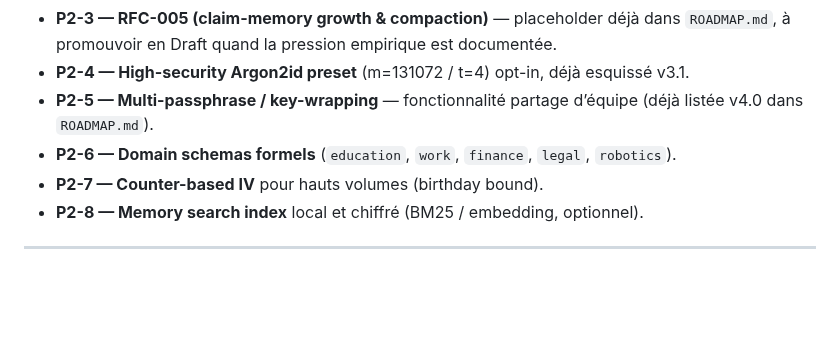
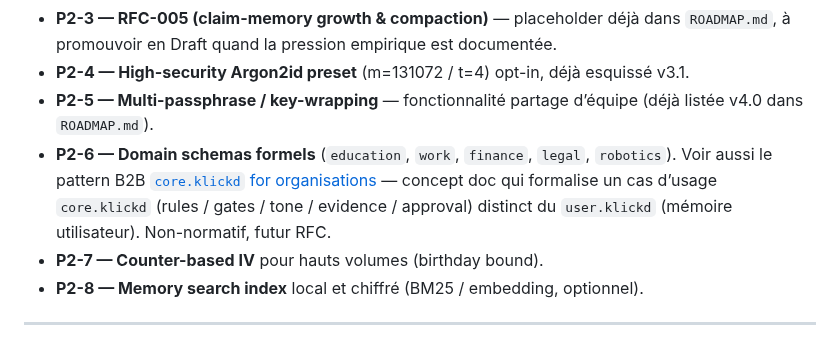
Before and after one commit to Davincc77/klickdskill, a Markdown page: docs/roadmap/ROAD-TO-V4-GA.md, the part around the change. Rendered like a GitHub page; blank space fills up the shorter version.

```diff
--- a/docs/roadmap/ROAD-TO-V4-GA.md
+++ b/docs/roadmap/ROAD-TO-V4-GA.md
@@ -178,7 +178,7 @@ Chaque entrée précise : *Objet → Livrables → Critères de sortie (Definiti
 - **P2-3 — RFC-005 (claim-memory growth & compaction)** — placeholder déjà dans `ROADMAP.md`, à promouvoir en Draft quand la pression empirique est documentée.
 - **P2-4 — High-security Argon2id preset** (m=131072 / t=4) opt-in, déjà esquissé v3.1.
 - **P2-5 — Multi-passphrase / key-wrapping** — fonctionnalité partage d’équipe (déjà listée v4.0 dans `ROADMAP.md`).
-- **P2-6 — Domain schemas formels** (`education`, `work`, `finance`, `legal`, `robotics`).
+- **P2-6 — Domain schemas formels** (`education`, `work`, `finance`, `legal`, `robotics`). Voir aussi le pattern B2B [`core.klickd` for organisations](../use-cases/CORE_KLICKD_B2B.md) — concept doc qui formalise un cas d’usage `core.klickd` (rules / gates / tone / evidence / approval) distinct du `user.klickd` (mémoire utilisateur). Non-normatif, futur RFC.
 - **P2-7 — Counter-based IV** pour hauts volumes (birthday bound).
 - **P2-8 — Memory search index** local et chiffré (BM25 / embedding, optionnel).
 
```
Also changed, not shown: docs/rfcs/README.md (+1 -0 lines), docs/use-cases/CORE_KLICKD_B2B.md (added, +326 -0 lines).
